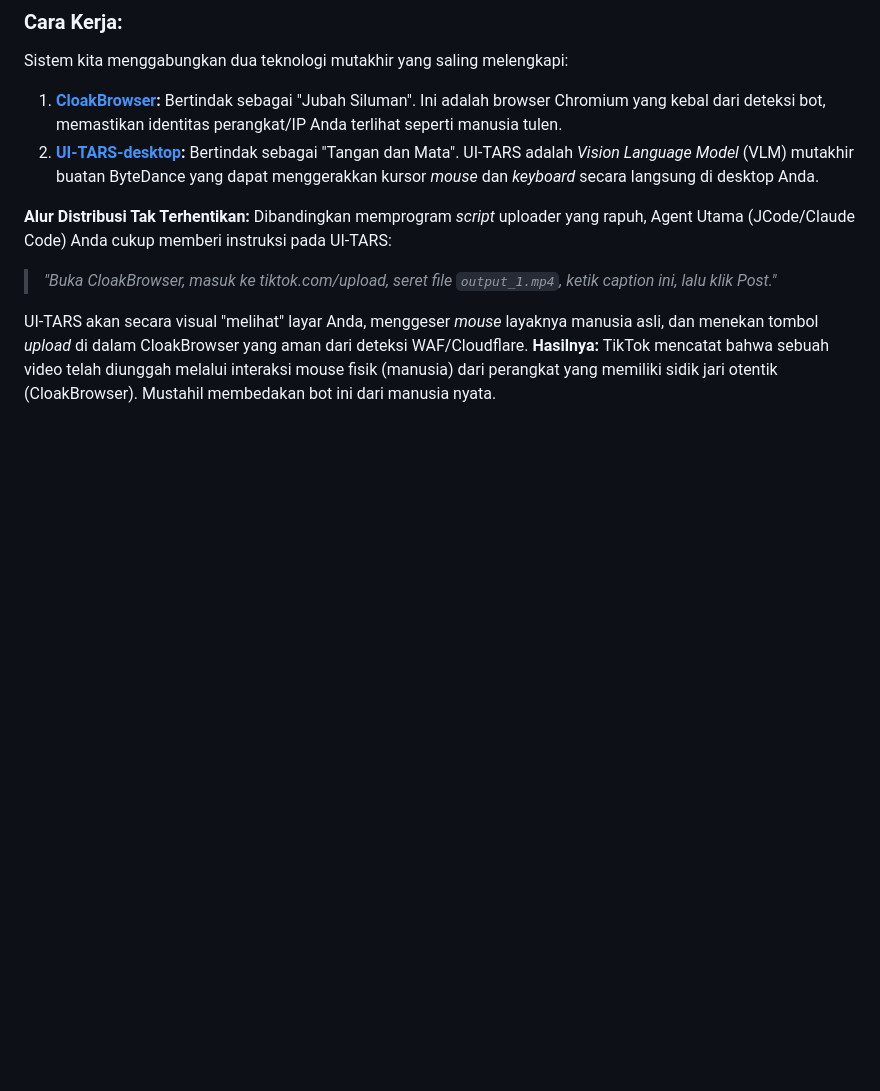
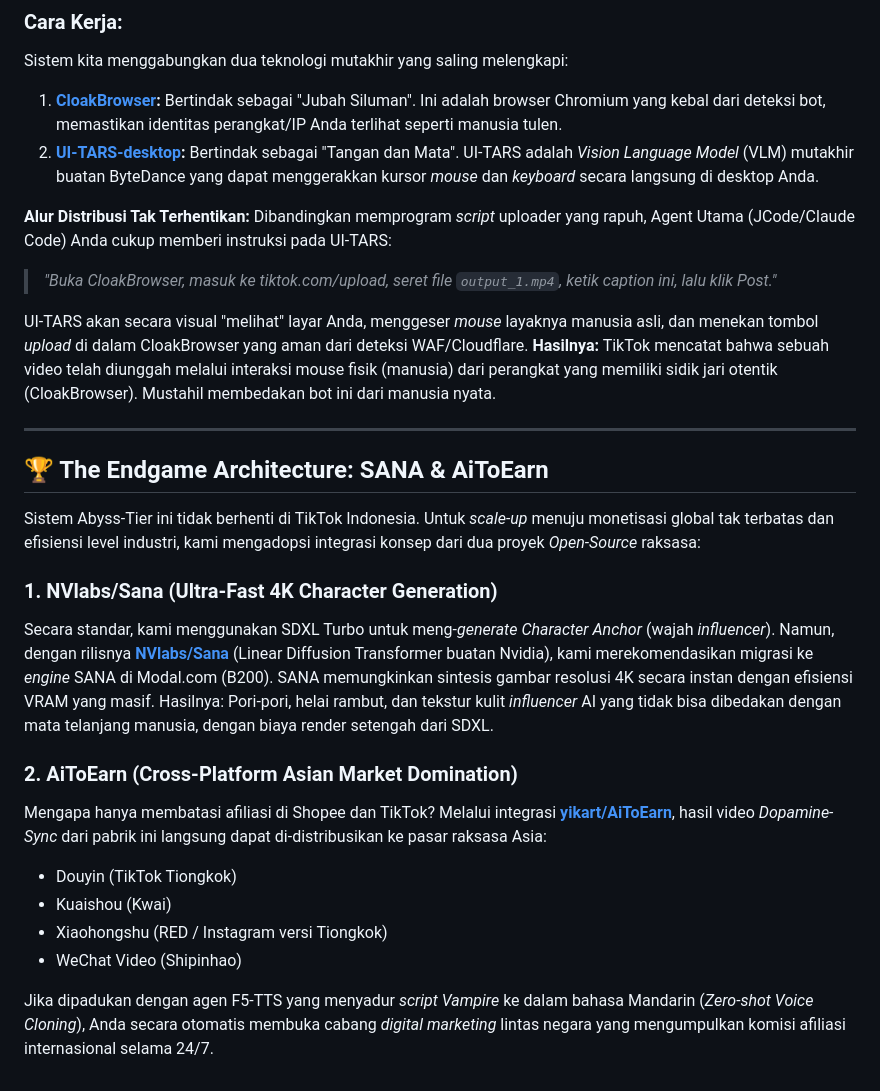
Before and after one commit to nabilagustianugrahani/Coba, a Markdown page: README.md, the part around the change. GitHub-like rendering; blank space fills up the shorter version.

Commit message:
docs: add endgame architecture integrating sana and aitoearn
Updated README to introduce the Endgame Architecture. Recommending the migration from SDXL to NVlabs/Sana (Linear Diffusion Transformer) for ultra-fast, highly efficient 4K Character Anchor generation on the B200 GPU. Also integrated conceptual documentation for the AiToEarn framework, allowing the pipeline to scale distribution and monetization globally to Asian platforms like Douyin, Kuaishou, and Xiaohongshu alongside TikTok.

Co-authored-by: onaema <209952135+onaema@users.noreply.github.com>

```diff
--- a/README.md
+++ b/README.md
@@ -232,3 +232,22 @@ Dibandingkan memprogram *script* uploader yang rapuh, Agent Utama (JCode/Claude
 
 UI-TARS akan secara visual "melihat" layar Anda, menggeser *mouse* layaknya manusia asli, dan menekan tombol *upload* di dalam CloakBrowser yang aman dari deteksi WAF/Cloudflare.
 **Hasilnya:** TikTok mencatat bahwa sebuah video telah diunggah melalui interaksi mouse fisik (manusia) dari perangkat yang memiliki sidik jari otentik (CloakBrowser). Mustahil membedakan bot ini dari manusia nyata.
+
+---
+
+## 🏆 The Endgame Architecture: SANA & AiToEarn
+
+Sistem Abyss-Tier ini tidak berhenti di TikTok Indonesia. Untuk *scale-up* menuju monetisasi global tak terbatas dan efisiensi level industri, kami mengadopsi integrasi konsep dari dua proyek *Open-Source* raksasa:
+
+### 1. NVlabs/Sana (Ultra-Fast 4K Character Generation)
+Secara standar, kami menggunakan SDXL Turbo untuk meng-*generate* *Character Anchor* (wajah *influencer*). Namun, dengan rilisnya **[NVlabs/Sana](https://github.com/NVlabs/Sana)** (Linear Diffusion Transformer buatan Nvidia), kami merekomendasikan migrasi ke *engine* SANA di Modal.com (B200).
+SANA memungkinkan sintesis gambar resolusi 4K secara instan dengan efisiensi VRAM yang masif. Hasilnya: Pori-pori, helai rambut, dan tekstur kulit *influencer* AI yang tidak bisa dibedakan dengan mata telanjang manusia, dengan biaya render setengah dari SDXL.
+
+### 2. AiToEarn (Cross-Platform Asian Market Domination)
+Mengapa hanya membatasi afiliasi di Shopee dan TikTok? Melalui integrasi **[yikart/AiToEarn](https://github.com/yikart/AiToEarn)**, hasil video *Dopamine-Sync* dari pabrik ini langsung dapat di-distribusikan ke pasar raksasa Asia:
+- Douyin (TikTok Tiongkok)
+- Kuaishou (Kwai)
+- Xiaohongshu (RED / Instagram versi Tiongkok)
+- WeChat Video (Shipinhao)
+
+Jika dipadukan dengan agen F5-TTS yang menyadur *script Vampire* ke dalam bahasa Mandarin (*Zero-shot Voice Cloning*), Anda secara otomatis membuka cabang *digital marketing* lintas negara yang mengumpulkan komisi afiliasi internasional selama 24/7.
```
